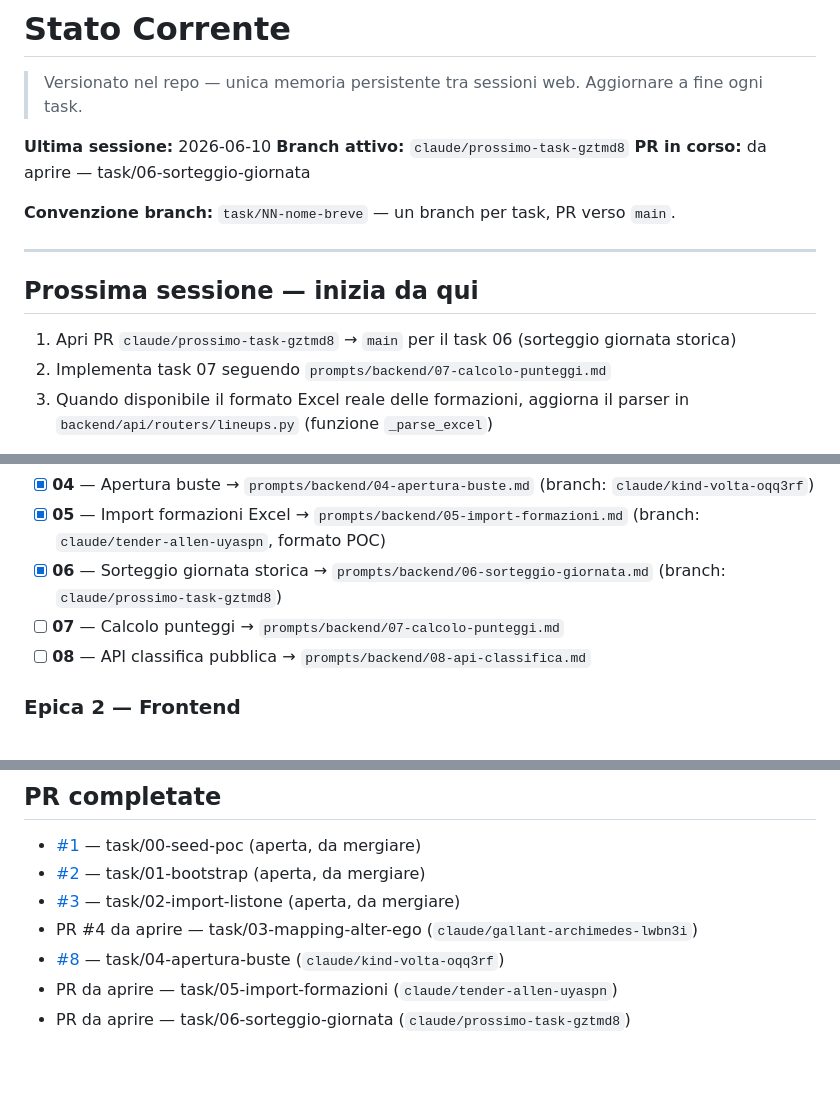
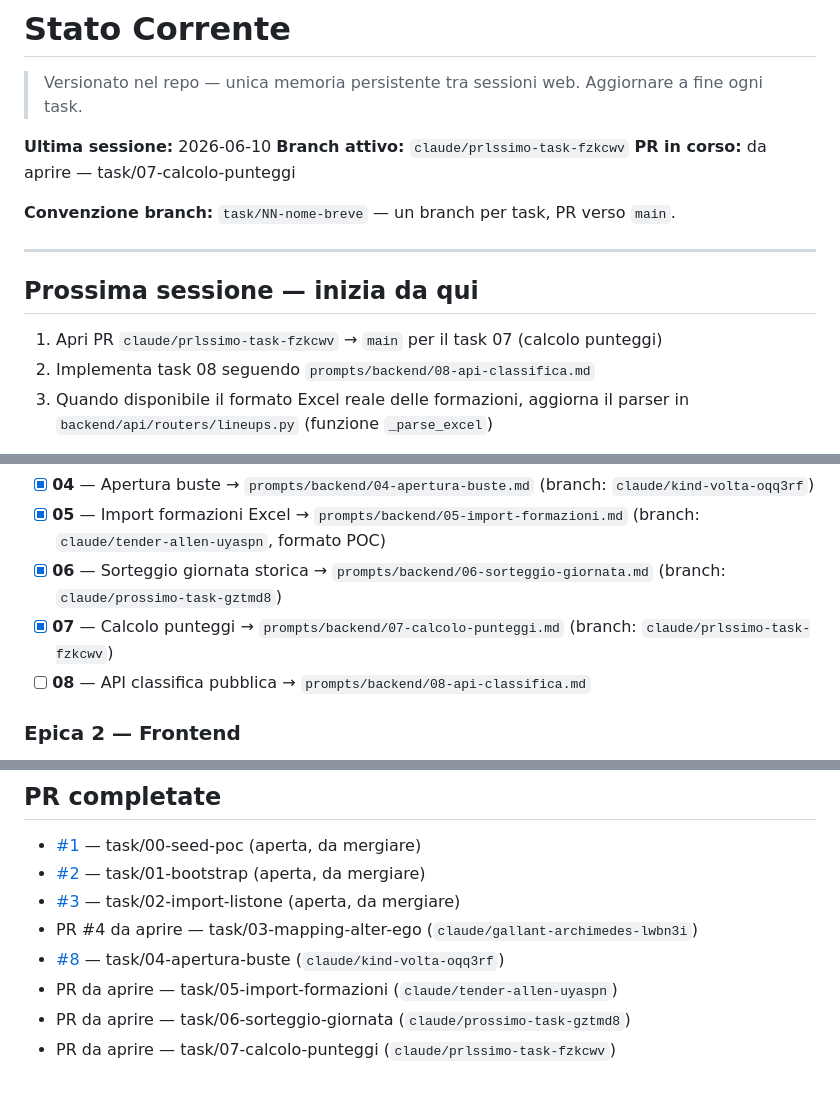
Before and after one commit to simonediroma/fantanostalgia, a Markdown page: CLAUDE_MEMORY.md, 3 parts joined by grey strips. Rendered like a GitHub page.

Commit message:
chore: aggiorna CLAUDE_MEMORY dopo task 07
https://claude.ai/code/session_01YRcGFjApS8QwGENpxjEAR5

```diff
--- a/CLAUDE_MEMORY.md
+++ b/CLAUDE_MEMORY.md
@@ -2,8 +2,8 @@
 > Versionato nel repo — unica memoria persistente tra sessioni web. Aggiornare a fine ogni task.
 
 **Ultima sessione:** 2026-06-10
-**Branch attivo:** `claude/prossimo-task-gztmd8`
-**PR in corso:** da aprire — task/06-sorteggio-giornata
+**Branch attivo:** `claude/prlssimo-task-fzkcwv`
+**PR in corso:** da aprire — task/07-calcolo-punteggi
 
 **Convenzione branch:** `task/NN-nome-breve` — un branch per task, PR verso `main`.
 
@@ -11,8 +11,8 @@
 
 ## Prossima sessione — inizia da qui
 
-1. Apri PR `claude/prossimo-task-gztmd8` → `main` per il task 06 (sorteggio giornata storica)
-2. Implementa task 07 seguendo `prompts/backend/07-calcolo-punteggi.md`
+1. Apri PR `claude/prlssimo-task-fzkcwv` → `main` per il task 07 (calcolo punteggi)
+2. Implementa task 08 seguendo `prompts/backend/08-api-classifica.md`
 3. Quando disponibile il formato Excel reale delle formazioni, aggiorna il parser in `backend/api/routers/lineups.py` (funzione `_parse_excel`)
 
 Ogni task ha un prompt dedicato in `prompts/`.
@@ -32,7 +32,7 @@ Prima di iniziare qualsiasi task: leggi il prompt corrispondente + `docs/archite
 - [x] **04** — Apertura buste → `prompts/backend/04-apertura-buste.md` (branch: `claude/kind-volta-oqq3rf`)
 - [x] **05** — Import formazioni Excel → `prompts/backend/05-import-formazioni.md` (branch: `claude/tender-allen-uyaspn`, formato POC)
 - [x] **06** — Sorteggio giornata storica → `prompts/backend/06-sorteggio-giornata.md` (branch: `claude/prossimo-task-gztmd8`)
-- [ ] **07** — Calcolo punteggi → `prompts/backend/07-calcolo-punteggi.md`
+- [x] **07** — Calcolo punteggi → `prompts/backend/07-calcolo-punteggi.md` (branch: `claude/prlssimo-task-fzkcwv`)
 - [ ] **08** — API classifica pubblica → `prompts/backend/08-api-classifica.md`
 
 ### Epica 2 — Frontend
@@ -67,3 +67,4 @@ Prima di iniziare qualsiasi task: leggi il prompt corrispondente + `docs/archite
 - [#8](https://github.com/simonediroma/fantanostalgia/pull/8) — task/04-apertura-buste (`claude/kind-volta-oqq3rf`)
 - PR da aprire — task/05-import-formazioni (`claude/tender-allen-uyaspn`)
 - PR da aprire — task/06-sorteggio-giornata (`claude/prossimo-task-gztmd8`)
+- PR da aprire — task/07-calcolo-punteggi (`claude/prlssimo-task-fzkcwv`)
```
